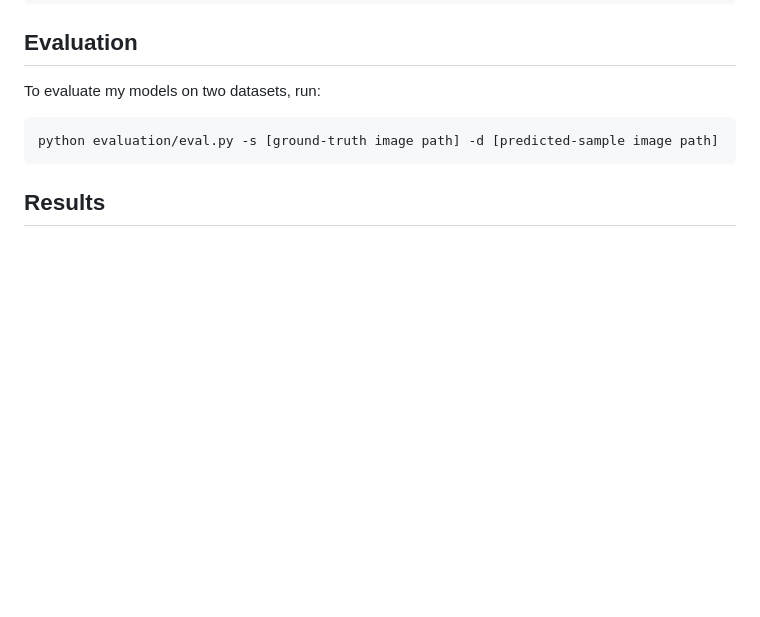
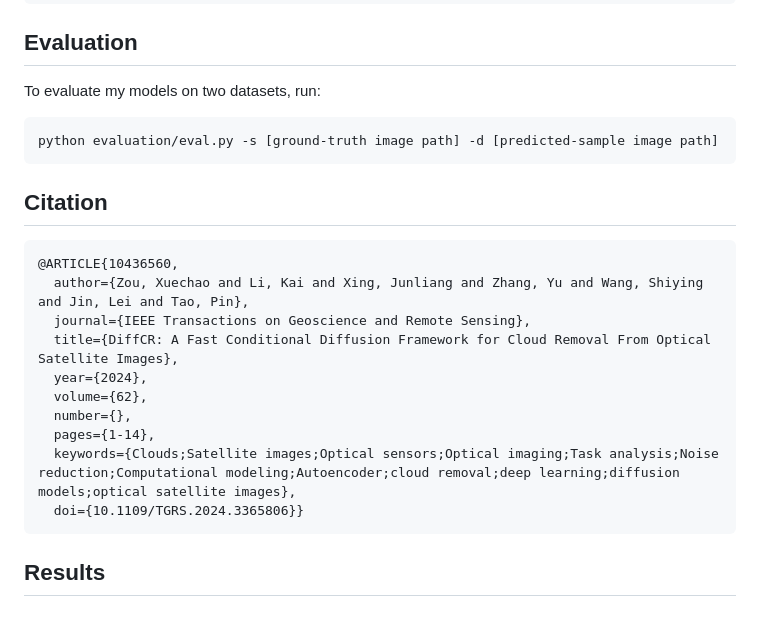
Before and after one commit to XavierJiezou/DiffCR, a Markdown page: README.md, the part around the change. Rendered like a GitHub page; blank space fills up the shorter version.

````diff
--- a/README.md
+++ b/README.md
@@ -93,6 +93,21 @@ You can download pretrained models here:
 
 <!-- >📋  Give a link to where/how the pretrained models can be downloaded and how they were trained (if applicable).  Alternatively you can have an additional column in your results table with a link to the models. -->
 
+## Citation
+
+```
+@ARTICLE{10436560,
+  author={Zou, Xuechao and Li, Kai and Xing, Junliang and Zhang, Yu and Wang, Shiying and Jin, Lei and Tao, Pin},
+  journal={IEEE Transactions on Geoscience and Remote Sensing},
+  title={DiffCR: A Fast Conditional Diffusion Framework for Cloud Removal From Optical Satellite Images},
+  year={2024},
+  volume={62},
+  number={},
+  pages={1-14},
+  keywords={Clouds;Satellite images;Optical sensors;Optical imaging;Task analysis;Noise reduction;Computational modeling;Autoencoder;cloud removal;deep learning;diffusion models;optical satellite images},
+  doi={10.1109/TGRS.2024.3365806}}
+```
+
 ## Results
 
 ### Quantitative Results
````
